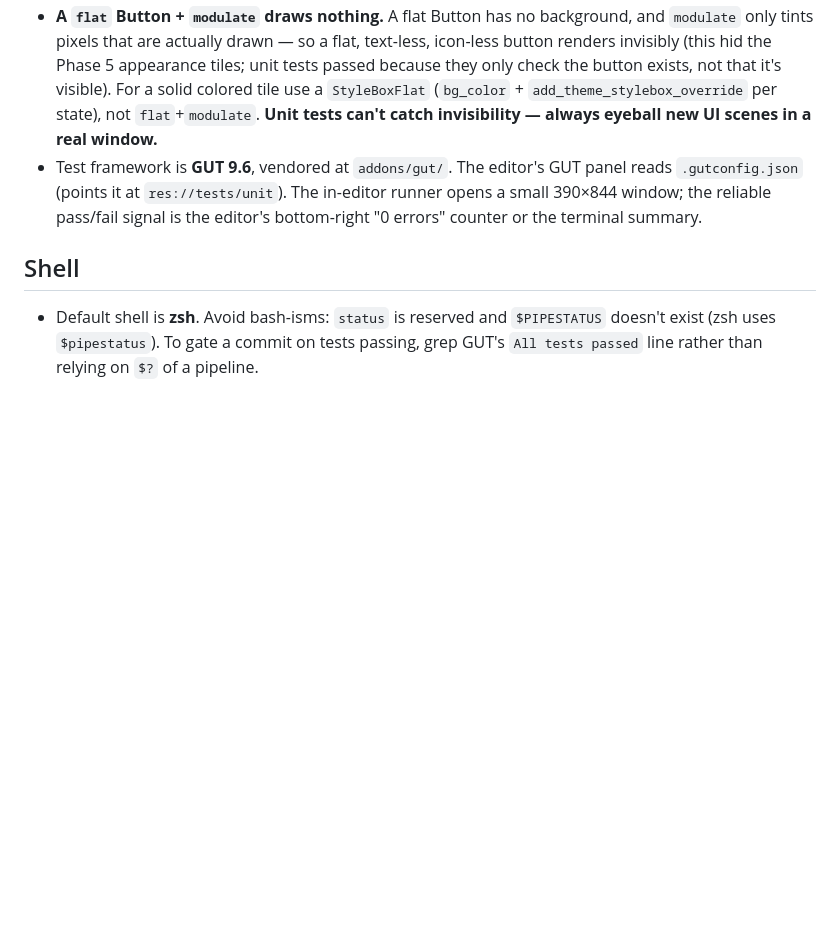
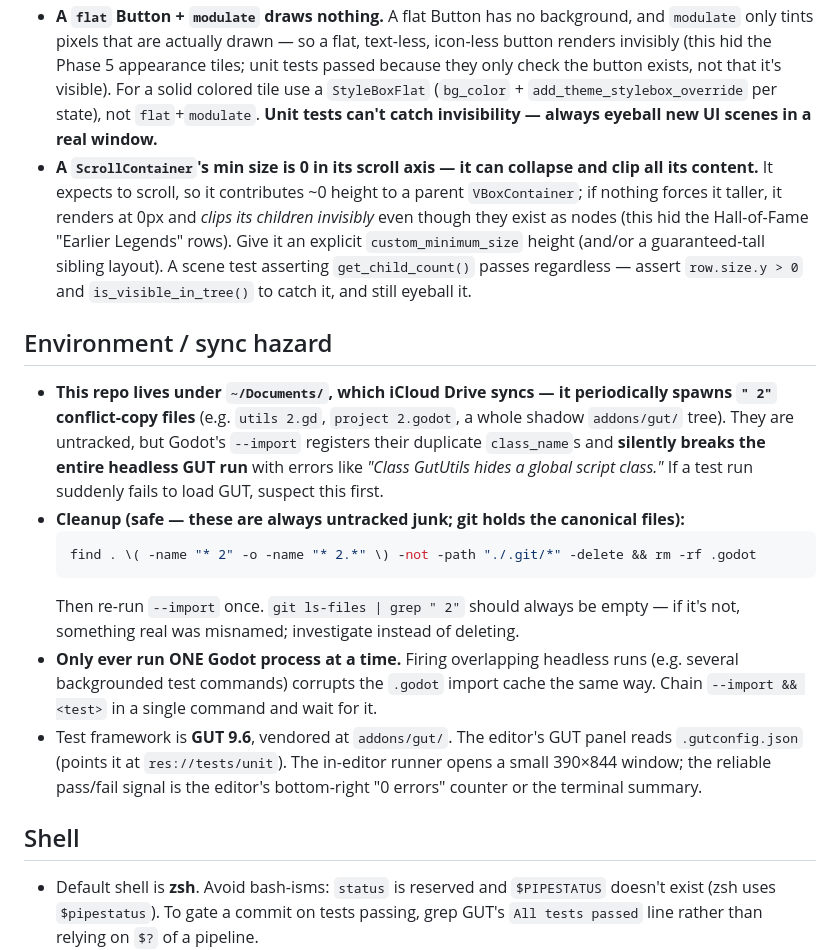
Before and after one commit to nico101rsa/cricket-v3, a Markdown page: CLAUDE.md, the part around the change. Drawn GitHub-style; blank space fills up the shorter version.

Commit message:
Doc: iCloud conflict-copy hazard + cleanup helper; ScrollContainer clip gotcha
Co-Authored-By: Claude Opus 4.8 <noreply@anthropic.com>

````diff
--- a/CLAUDE.md
+++ b/CLAUDE.md
@@ -19,6 +19,16 @@ Mobile roguelite cricket-career game (Reigns × Balatro × management). Engine:
 - **Commit `*.gd.uid` files** — Godot 4.4+ pins each script's stable resource UID there; scenes reference scripts by it. They are not gitignored.
 - **Don't name enums/identifiers after built-in Godot classes.** `enum Label` collides with the built-in `Label` node class and breaks `X.Label.*` resolution at parse time — pick a non-colliding name (we use `Kind`).
 - **A `flat` Button + `modulate` draws nothing.** A flat Button has no background, and `modulate` only tints pixels that are actually drawn — so a flat, text-less, icon-less button renders invisibly (this hid the Phase 5 appearance tiles; unit tests passed because they only check the button exists, not that it's visible). For a solid colored tile use a `StyleBoxFlat` (`bg_color` + `add_theme_stylebox_override` per state), not `flat`+`modulate`. **Unit tests can't catch invisibility — always eyeball new UI scenes in a real window.**
+- **A `ScrollContainer`'s min size is 0 in its scroll axis — it can collapse and clip all its content.** It expects to scroll, so it contributes ~0 height to a parent `VBoxContainer`; if nothing forces it taller, it renders at 0px and *clips its children invisibly* even though they exist as nodes (this hid the Hall-of-Fame "Earlier Legends" rows). Give it an explicit `custom_minimum_size` height (and/or a guaranteed-tall sibling layout). A scene test asserting `get_child_count()` passes regardless — assert `row.size.y > 0` and `is_visible_in_tree()` to catch it, and still eyeball it.
+
+## Environment / sync hazard
+- **This repo lives under `~/Documents/`, which iCloud Drive syncs — it periodically spawns `" 2"` conflict-copy files** (e.g. `utils 2.gd`, `project 2.godot`, a whole shadow `addons/gut/` tree). They are untracked, but Godot's `--import` registers their duplicate `class_name`s and **silently breaks the entire headless GUT run** with errors like *"Class GutUtils hides a global script class."* If a test run suddenly fails to load GUT, suspect this first.
+- **Cleanup (safe — these are always untracked junk; git holds the canonical files):**
+  ```sh
+  find . \( -name "* 2" -o -name "* 2.*" \) -not -path "./.git/*" -delete && rm -rf .godot
+  ```
+  Then re-run `--import` once. `git ls-files | grep " 2"` should always be empty — if it's not, something real was misnamed; investigate instead of deleting.
+- **Only ever run ONE Godot process at a time.** Firing overlapping headless runs (e.g. several backgrounded test commands) corrupts the `.godot` import cache the same way. Chain `--import && <test>` in a single command and wait for it.
 - Test framework is **GUT 9.6**, vendored at `addons/gut/`. The editor's GUT panel reads `.gutconfig.json` (points it at `res://tests/unit`). The in-editor runner opens a small 390×844 window; the reliable pass/fail signal is the editor's bottom-right "0 errors" counter or the terminal summary.
 
 ## Shell
````
